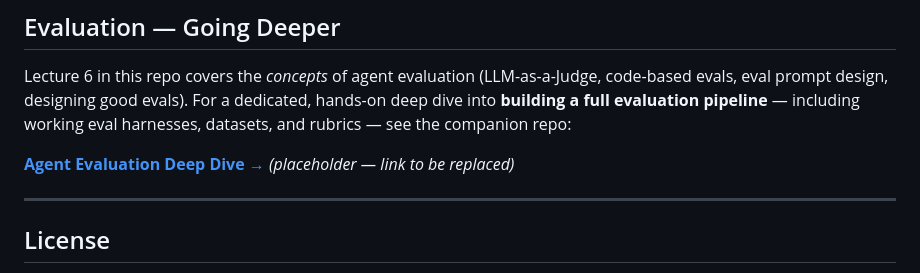
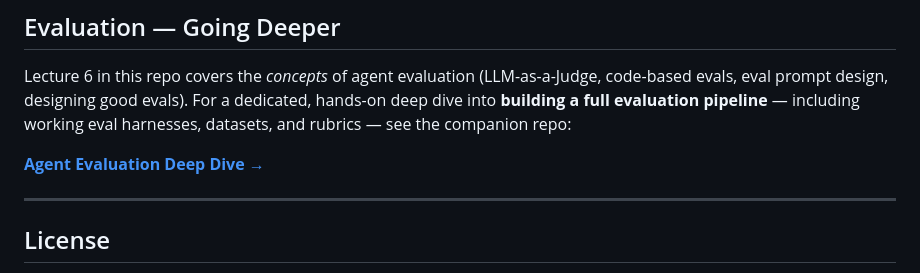
Before and after one commit to atirek-pro/AI-Agent-Mastery, a Markdown page: README.md, the part around the change. GitHub-like rendering.

Commit message:
Update README to remove link placeholder
Removed placeholder text for the agent evaluation deep dive link.

```diff
--- a/README.md
+++ b/README.md
@@ -95,7 +95,6 @@ Each lecture ends with a **"Test Your Understanding"** section — use these as
 Lecture 6 in this repo covers the _concepts_ of agent evaluation (LLM-as-a-Judge, code-based evals, eval prompt design, designing good evals). For a dedicated, hands-on deep dive into **building a full evaluation pipeline** — including working eval harnesses, datasets, and rubrics — see the companion repo:
 
 **[Agent Evaluation Deep Dive →](https://github.com/atirek-pro/Learn-Arize)**
-_(placeholder — link to be replaced)_
 
 ---
 
```
